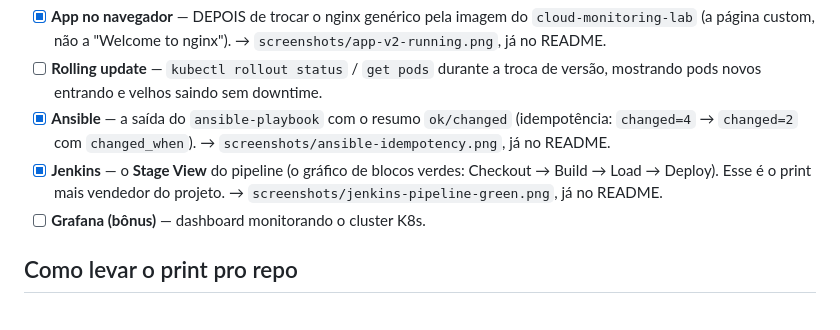
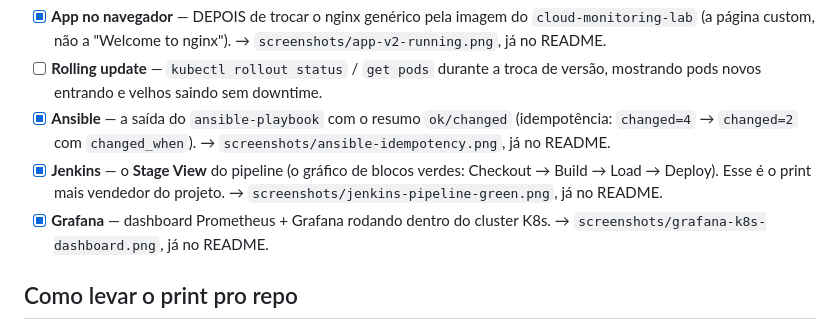
Before and after one commit to rcarra-arq/cicd-jenkins-ansible-k8s, a Markdown page: docs/screenshots-checklist.md, the part around the change. Drawn GitHub-style.

```diff
--- a/docs/screenshots-checklist.md
+++ b/docs/screenshots-checklist.md
@@ -20,7 +20,8 @@ print** (app, dashboard, pipeline). Capturar cada print no seu melhor momento.
 - [x] **Jenkins** — o **Stage View** do pipeline (o gráfico de blocos verdes:
       Checkout → Build → Load → Deploy). Esse é o print mais vendedor do projeto.
       → `screenshots/jenkins-pipeline-green.png`, já no README.
-- [ ] **Grafana (bônus)** — dashboard monitorando o cluster K8s.
+- [x] **Grafana** — dashboard Prometheus + Grafana rodando dentro do cluster K8s.
+      → `screenshots/grafana-k8s-dashboard.png`, já no README.
 
 ## Como levar o print pro repo
 Print é tirado no **Windows** (a janela do navegador ou do terminal PuTTY).
```
Also changed, not shown: README.md (+38 -4 lines), screenshots/grafana-k8s-dashboard.png (added), 3 other files.
